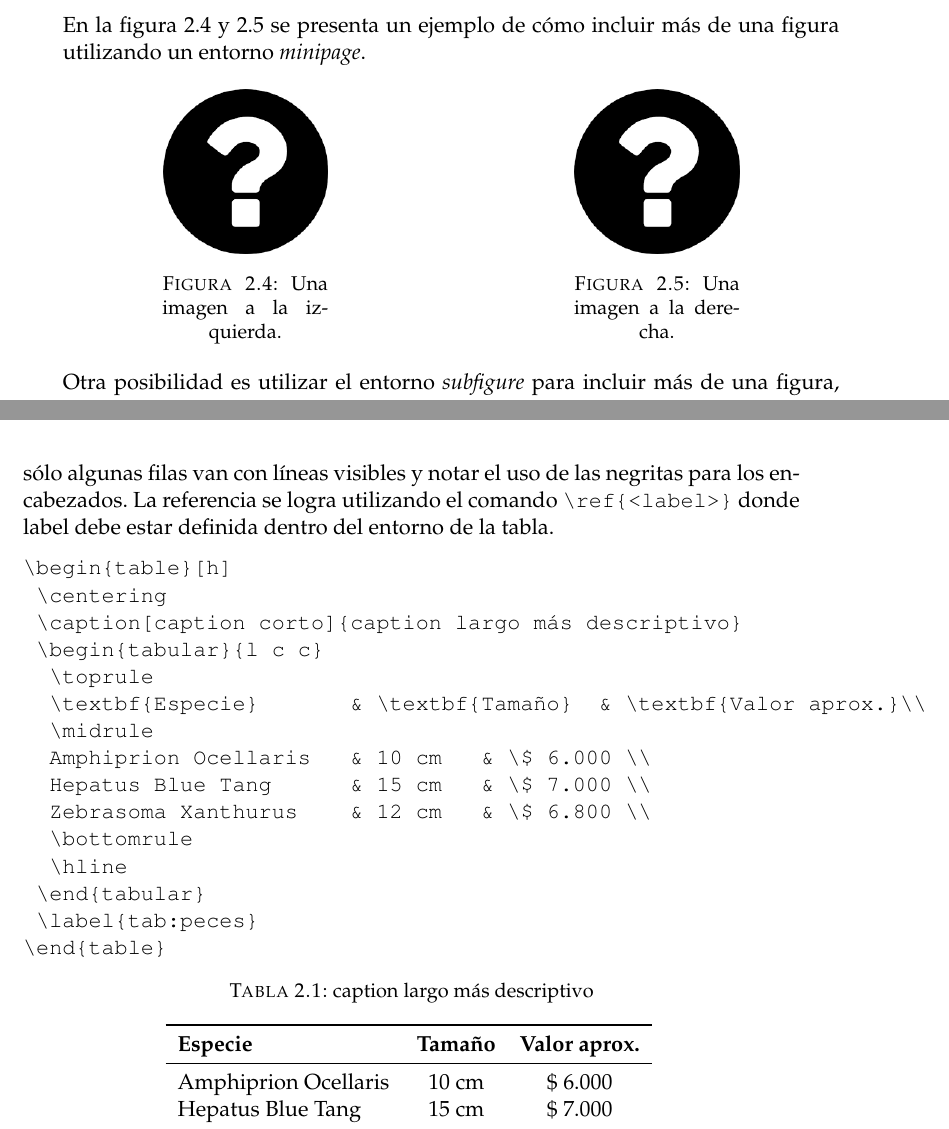
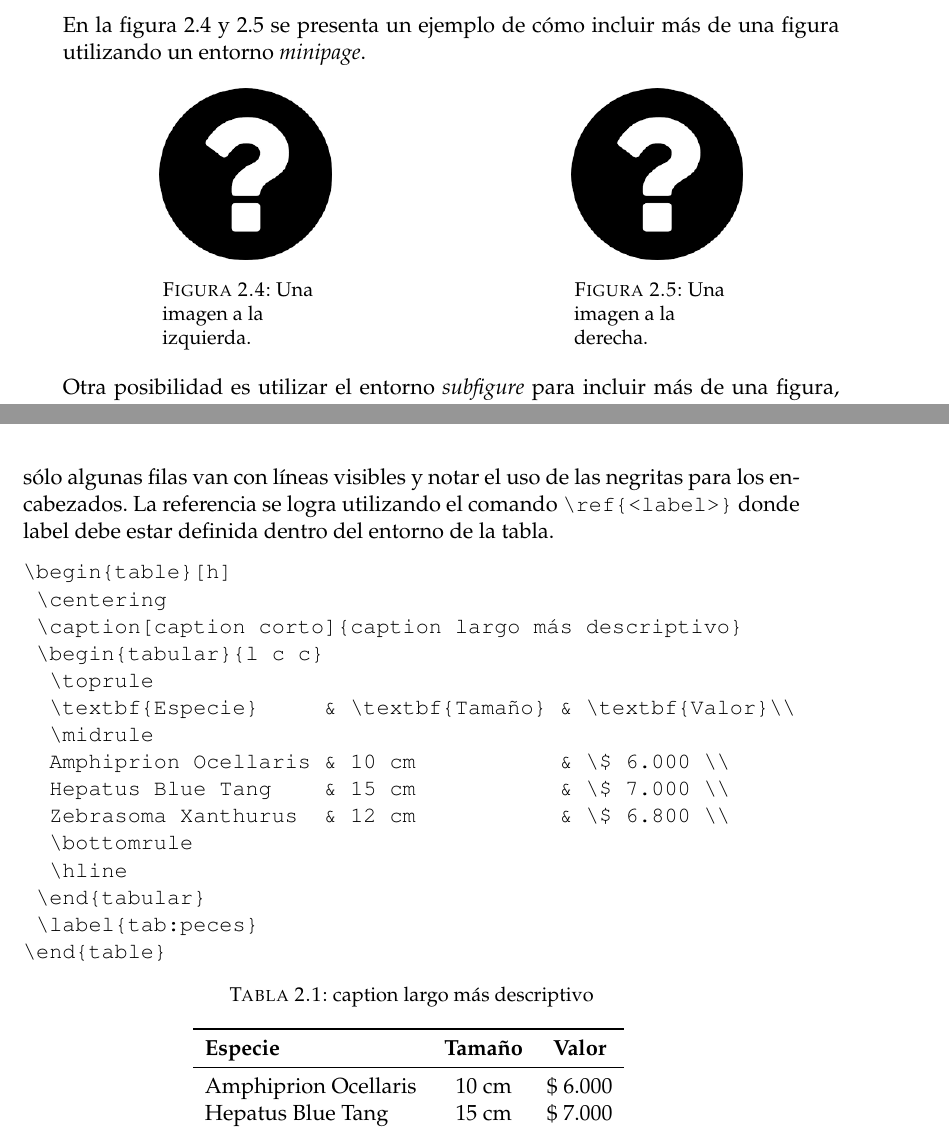
Before and after one commit to patriciobos/Plantilla-memoria, a LaTeX thesis (memoria.tex, which reads Chapters/Chapter2.tex): two parts of pages 25 and 26 of 35, joined at a grey line, cut so that both start at the same text. Compiled offline with pdfLaTeX.

Commit message:
Se resuelven warnings en chap 1 y 2

```diff
--- a/Chapters/Chapter2.tex
+++ b/Chapters/Chapter2.tex
@@ -93,15 +93,15 @@ En la figura \ref{fig:izquierda} y \ref{fig:derecha} se presenta un ejemplo de c
   \centering
   \begin{minipage}[b]{0.47\textwidth}
     \centering
-     \includegraphics[width=.45\textwidth]{./Figures/questionMark.png}
-	\caption{Una imagen a la izquierda.}
+     \includegraphics[width=.47\textwidth]{./Figures/questionMark.png}
+	\caption{\protect\raggedright Una imagen a la izquierda.}
 	\label{fig:izquierda}
   \end{minipage}
   \hfill
   \begin{minipage}[b]{0.47\textwidth}
     \centering
-     \includegraphics[width=.45\textwidth]{./Figures/questionMark.png}
-	\caption{Una imagen a la derecha.}
+     \includegraphics[width=.47\textwidth]{./Figures/questionMark.png}
+	\caption{\protect\raggedright Una imagen a la derecha.}
 	\label{fig:derecha}
   \end{minipage}
 \end{figure}
@@ -146,11 +146,11 @@ Para las tablas utilizar el mismo formato que para las figuras, sólo que el ep
 	\caption[caption corto]{caption largo más descriptivo}
 	\begin{tabular}{l c c}
 		\toprule
-		\textbf{Especie}       & \textbf{Tamaño}  & \textbf{Valor aprox.}\\
+		\textbf{Especie}     & \textbf{Tamaño} & \textbf{Valor}\\
 		\midrule
-		Amphiprion Ocellaris   & 10 cm			& \$ 6.000 \\
-		Hepatus Blue Tang      & 15 cm			& \$ 7.000 \\
-		Zebrasoma Xanthurus    & 12 cm			& \$ 6.800 \\
+		Amphiprion Ocellaris & 10 cm           & \$ 6.000 \\
+		Hepatus Blue Tang    & 15 cm           & \$ 7.000 \\
+		Zebrasoma Xanthurus  & 12 cm           & \$ 6.800 \\
 		\bottomrule
 		\hline
 	\end{tabular}
@@ -158,12 +158,13 @@ Para las tablas utilizar el mismo formato que para las figuras, sólo que el ep
 \end{table}
 \end{verbatim}
 
+
 \begin{table}[h]
 	\centering
 	\caption[caption corto]{caption largo más descriptivo}
 	\begin{tabular}{l c c}
 		\toprule
-		\textbf{Especie} 	 & \textbf{Tamaño} 		& \textbf{Valor aprox.}  \\
+		\textbf{Especie} 	 & \textbf{Tamaño} 		& \textbf{Valor}  \\
 		\midrule
 		Amphiprion Ocellaris & 10 cm 				& \$ 6.000 \\
 		Hepatus Blue Tang	 & 15 cm				& \$ 7.000 \\
```
Also changed, not shown: Chapters/Chapter1.tex (+3 -4 lines), Chapters/Chapter3.tex (+9 -7 lines), memoria.tex (+1 -1 lines), Figures/paleta_de_colores.png (added), memoria.pdf.
